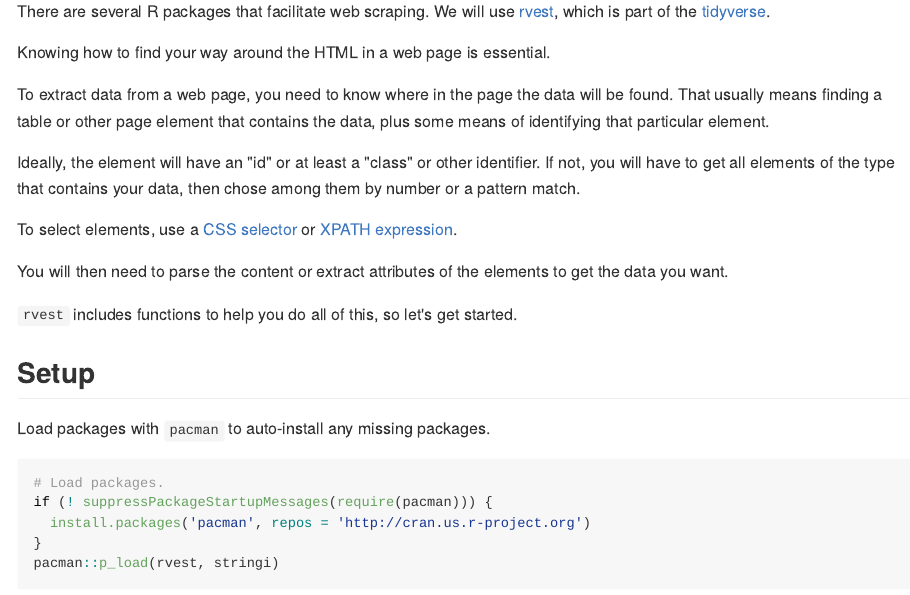
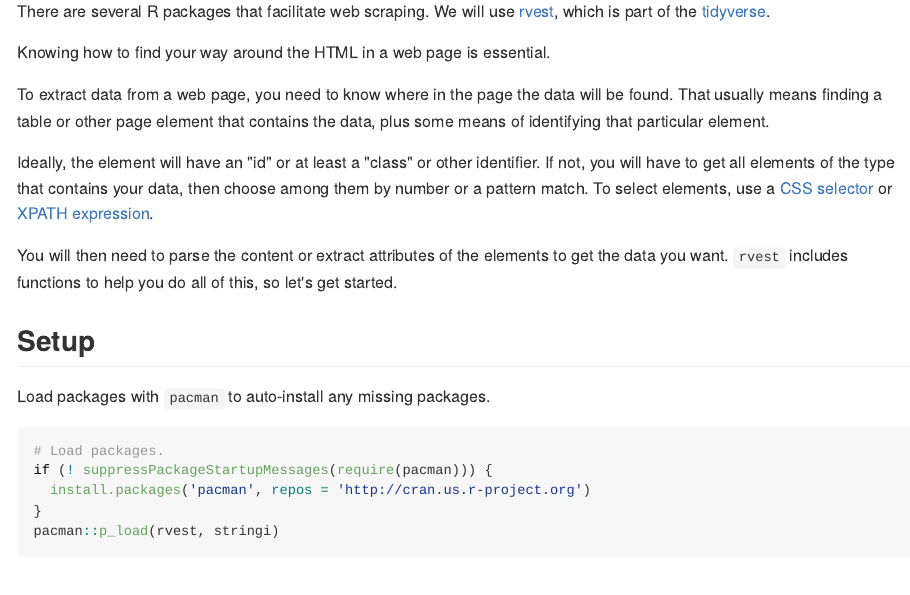
Before and after one commit to deohs/coders, an R Markdown document (demos/data_import/noaa_smoke/get_noaa_smoke.Rmd): the page in a window 1100 px wide, from 890 px down. The pictures show the output file demos/data_import/noaa_smoke/get_noaa_smoke.md that the author committed with the source, drawn offline in the style of GitHub.

Commit message:
Fixed a typo.

```diff
--- a/demos/data_import/noaa_smoke/get_noaa_smoke.Rmd
+++ b/demos/data_import/noaa_smoke/get_noaa_smoke.Rmd
@@ -95,14 +95,13 @@ element.
 
 Ideally, the element will have an "id" or at least a "class" or other
 identifier. If not, you will have to get all elements of the type that contains
-your data, then chose among them by number or a pattern match.
-
-To select elements, use a [CSS selector](https://www.w3schools.com/cssref/css_selectors.asp) or [XPATH expression](https://www.w3schools.com/xml/xml_xpath.asp).
+your data, then choose among them by number or a pattern match. To select
+elements, use a [CSS selector](https://www.w3schools.com/cssref/css_selectors.asp)
+or [XPATH expression](https://www.w3schools.com/xml/xml_xpath.asp).
 
 You will then need to parse the content or extract attributes of the elements
-to get the data you want.
-
-`rvest` includes functions to help you do all of this, so let's get started.
+to get the data you want. `rvest` includes functions to help you do all of this,
+so let's get started.
 
 ## Setup
 
```
Also changed, not shown: demos/data_import/noaa_smoke/get_noaa_smoke.md.
